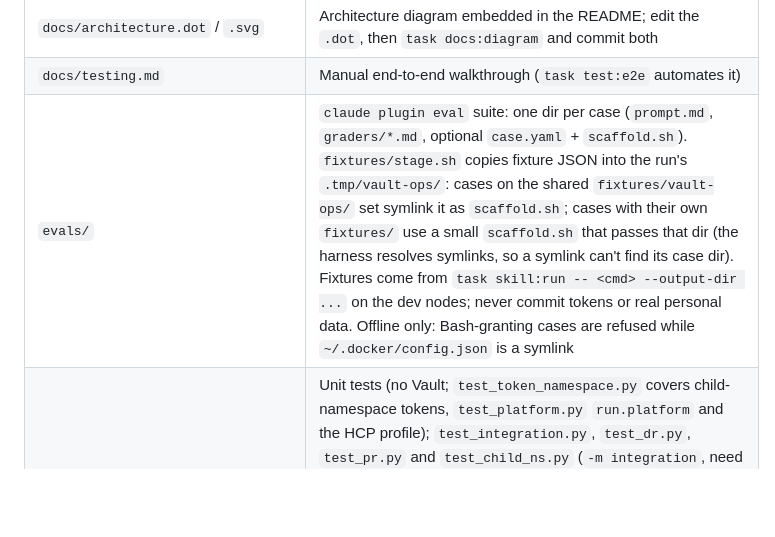
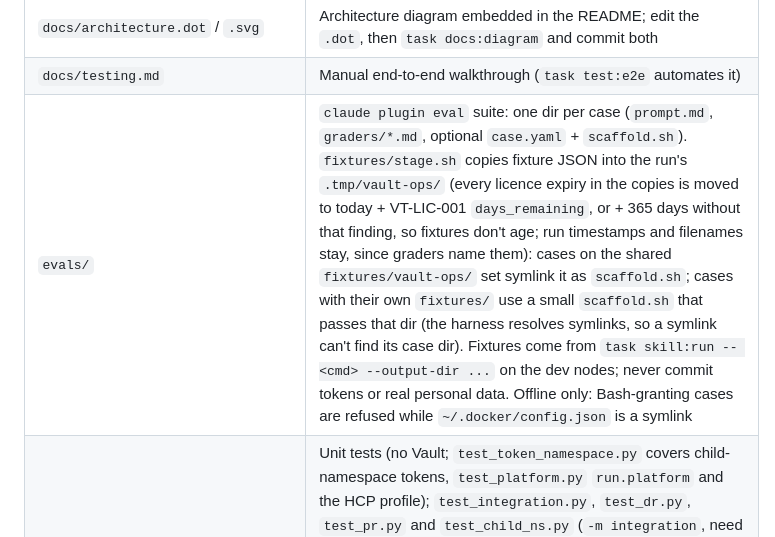
Before and after one commit to nhsy-hcp/vault-ops-skill, a Markdown page: AGENTS.md, the part around the change. GitHub-like rendering; blank space fills up the shorter version.

```diff
--- a/AGENTS.md
+++ b/AGENTS.md
@@ -24,7 +24,7 @@ A **read-only** HashiCorp Vault ops Claude skill (`skills/vault-ops/`) plus a lo
 | `docs/replication.md` | Compose node design, DR + performance replication, node lifecycle, failure drills |
 | `docs/architecture.dot` / `.svg` | Architecture diagram embedded in the README; edit the `.dot`, then `task docs:diagram` and commit both |
 | `docs/testing.md` | Manual end-to-end walkthrough (`task test:e2e` automates it) |
-| `evals/` | `claude plugin eval` suite: one dir per case (`prompt.md`, `graders/*.md`, optional `case.yaml` + `scaffold.sh`). `fixtures/stage.sh` copies fixture JSON into the run's `.tmp/vault-ops/`: cases on the shared `fixtures/vault-ops/` set symlink it as `scaffold.sh`; cases with their own `fixtures/` use a small `scaffold.sh` that passes that dir (the harness resolves symlinks, so a symlink can't find its case dir). Fixtures come from `task skill:run -- <cmd> --output-dir ...` on the dev nodes; never commit tokens or real personal data. Offline only: Bash-granting cases are refused while `~/.docker/config.json` is a symlink |
+| `evals/` | `claude plugin eval` suite: one dir per case (`prompt.md`, `graders/*.md`, optional `case.yaml` + `scaffold.sh`). `fixtures/stage.sh` copies fixture JSON into the run's `.tmp/vault-ops/` (every licence expiry in the copies is moved to today + VT-LIC-001 `days_remaining`, or + 365 days without that finding, so fixtures don't age; run timestamps and filenames stay, since graders name them): cases on the shared `fixtures/vault-ops/` set symlink it as `scaffold.sh`; cases with their own `fixtures/` use a small `scaffold.sh` that passes that dir (the harness resolves symlinks, so a symlink can't find its case dir). Fixtures come from `task skill:run -- <cmd> --output-dir ...` on the dev nodes; never commit tokens or real personal data. Offline only: Bash-granting cases are refused while `~/.docker/config.json` is a symlink |
 | `tests/` | Unit tests (no Vault; `test_token_namespace.py` covers child-namespace tokens, `test_platform.py` `run.platform` and the HCP profile); `test_integration.py`, `test_dr.py`, `test_pr.py` and `test_child_ns.py` (`-m integration`, need the dev nodes; `test_dr.py`/`test_pr.py` skip unless DR/PR is active; `test_pr.py` uses `VAULT_PR_TOKEN` from `task token:pr`; `test_child_ns.py` uses only `VAULT_NS_TOKEN` + `VAULT_NS_TOKEN_NAMESPACE` from `task token:ns`, and also runs against HCP via `task test:hcp`); `test_ce.py` (`-m ce`, run by `task test:ce`) |
 | `terraform/hcp/` | HCP Vault Dedicated test cluster (HVN + Development-tier cluster, public endpoint) for `task hcp:*`. Local state, gitignored; no admin-token resource, so no secret ever lands in state. Local only: never in CI, `task lint` or `test:e2e` |
 | `.tmp/spec.md` | Options analysis and spec (gitignored working doc) |
```
Also changed, not shown: README.md (+2 -0 lines), skills/vault-ops/SKILL.md (+4 -4 lines), docs/skill-flow.png (added), 5 other files.
